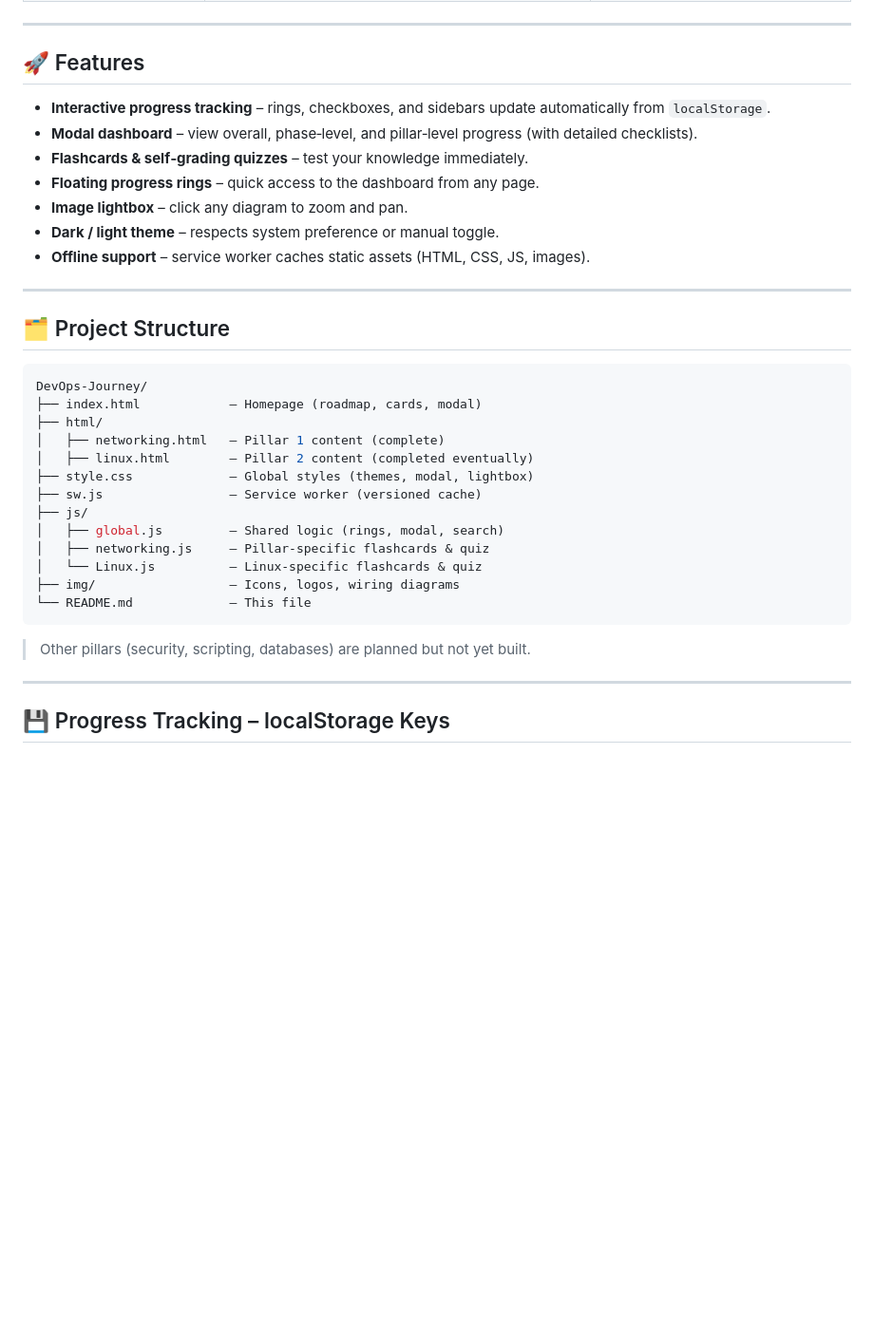
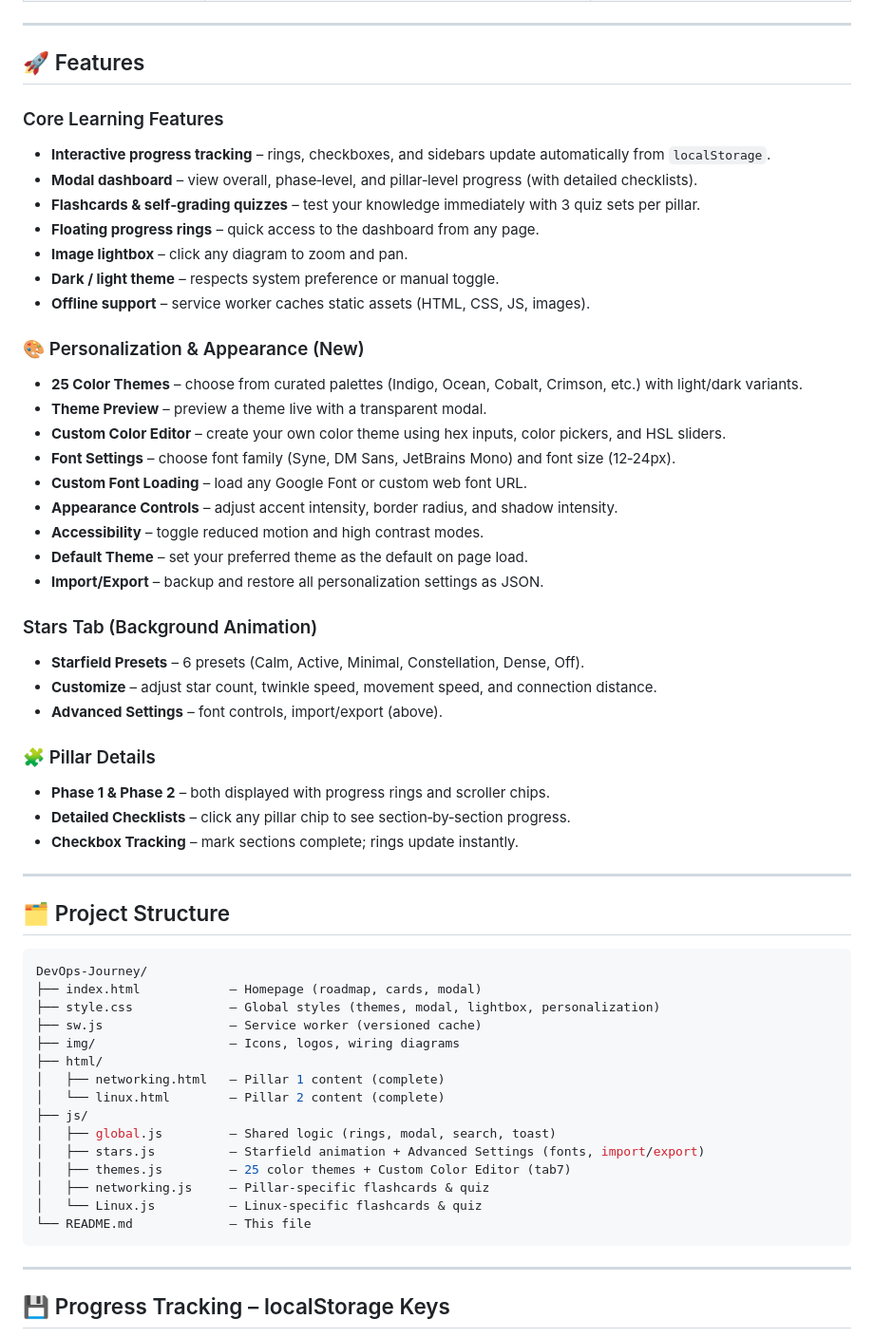
Before and after one commit to K-Mash24/DevOps-Journey, a Markdown page: README.md, the part around one of its changes. Shown at 95% size. Rendered like a GitHub page; blank space fills up the shorter version.

````diff
--- a/README.md
+++ b/README.md
@@ -24,13 +24,35 @@ This project is a **structured, self‑paced study roadmap** that builds genuine
 
 ## 🚀 Features
 
+### Core Learning Features
 - **Interactive progress tracking** – rings, checkboxes, and sidebars update automatically from `localStorage`.
 - **Modal dashboard** – view overall, phase‑level, and pillar‑level progress (with detailed checklists).
-- **Flashcards & self‑grading quizzes** – test your knowledge immediately.
+- **Flashcards & self‑grading quizzes** – test your knowledge immediately with 3 quiz sets per pillar.
 - **Floating progress rings** – quick access to the dashboard from any page.
 - **Image lightbox** – click any diagram to zoom and pan.
 - **Dark / light theme** – respects system preference or manual toggle.
 - **Offline support** – service worker caches static assets (HTML, CSS, JS, images).
+
+### 🎨 Personalization & Appearance (New)
+- **25 Color Themes** – choose from curated palettes (Indigo, Ocean, Cobalt, Crimson, etc.) with light/dark variants.
+- **Theme Preview** – preview a theme live with a transparent modal.
+- **Custom Color Editor** – create your own color theme using hex inputs, color pickers, and HSL sliders.
+- **Font Settings** – choose font family (Syne, DM Sans, JetBrains Mono) and font size (12‑24px).
+- **Custom Font Loading** – load any Google Font or custom web font URL.
+- **Appearance Controls** – adjust accent intensity, border radius, and shadow intensity.
+- **Accessibility** – toggle reduced motion and high contrast modes.
+- **Default Theme** – set your preferred theme as the default on page load.
+- **Import/Export** – backup and restore all personalization settings as JSON.
+
+### Stars Tab (Background Animation)
+- **Starfield Presets** – 6 presets (Calm, Active, Minimal, Constellation, Dense, Off).
+- **Customize** – adjust star count, twinkle speed, movement speed, and connection distance.
+- **Advanced Settings** – font controls, import/export (above).
+
+### 🧩 Pillar Details
+- **Phase 1 & Phase 2** – both displayed with progress rings and scroller chips.
+- **Detailed Checklists** – click any pillar chip to see section‑by‑section progress.
+- **Checkbox Tracking** – mark sections complete; rings update instantly.
 
 ---
 
@@ -39,20 +61,20 @@ This project is a **structured, self‑paced study roadmap** that builds genuine
 ```bash
 DevOps-Journey/
 ├── index.html            – Homepage (roadmap, cards, modal)
+├── style.css             – Global styles (themes, modal, lightbox, personalization)
+├── sw.js                 – Service worker (versioned cache)
+├── img/                  – Icons, logos, wiring diagrams
 ├── html/
 │   ├── networking.html   – Pillar 1 content (complete)
-│   ├── linux.html        – Pillar 2 content (completed eventually)
-├── style.css             – Global styles (themes, modal, lightbox)
-├── sw.js                 – Service worker (versioned cache)
+│   └── linux.html        – Pillar 2 content (complete)
 ├── js/
-│   ├── global.js         – Shared logic (rings, modal, search)
+│   ├── global.js         – Shared logic (rings, modal, search, toast)
+│   ├── stars.js          – Starfield animation + Advanced Settings (fonts, import/export)
+│   ├── themes.js         – 25 color themes + Custom Color Editor (tab7)
 │   ├── networking.js     – Pillar‑specific flashcards & quiz
 │   └── Linux.js          – Linux‑specific flashcards & quiz
-├── img/                  – Icons, logos, wiring diagrams
 └── README.md             – This file
 ```
-
-> Other pillars (security, scripting, databases) are planned but not yet built.
 
 ---
 
````
Also changed, not shown: other parts of README.md (+57 -7 lines).
